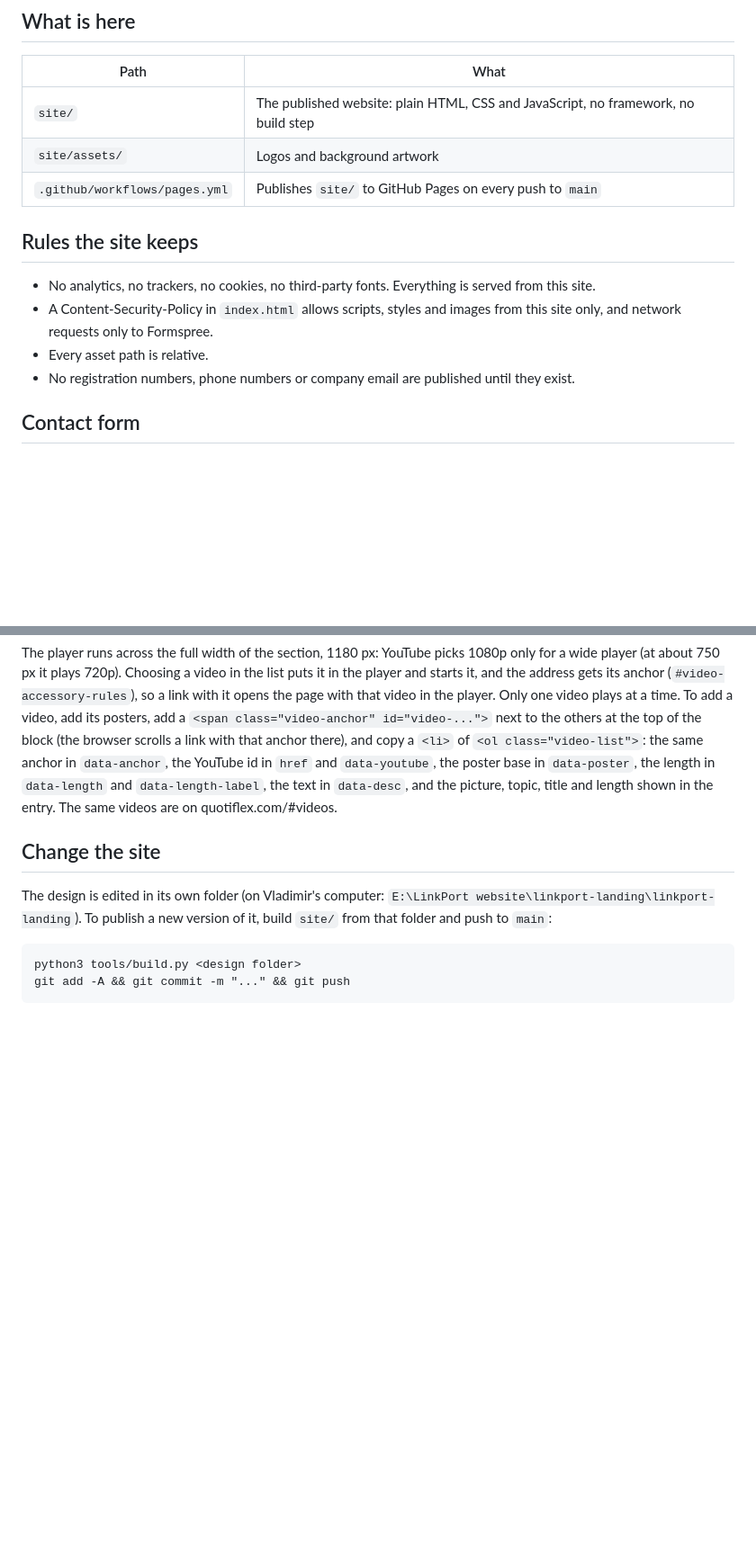
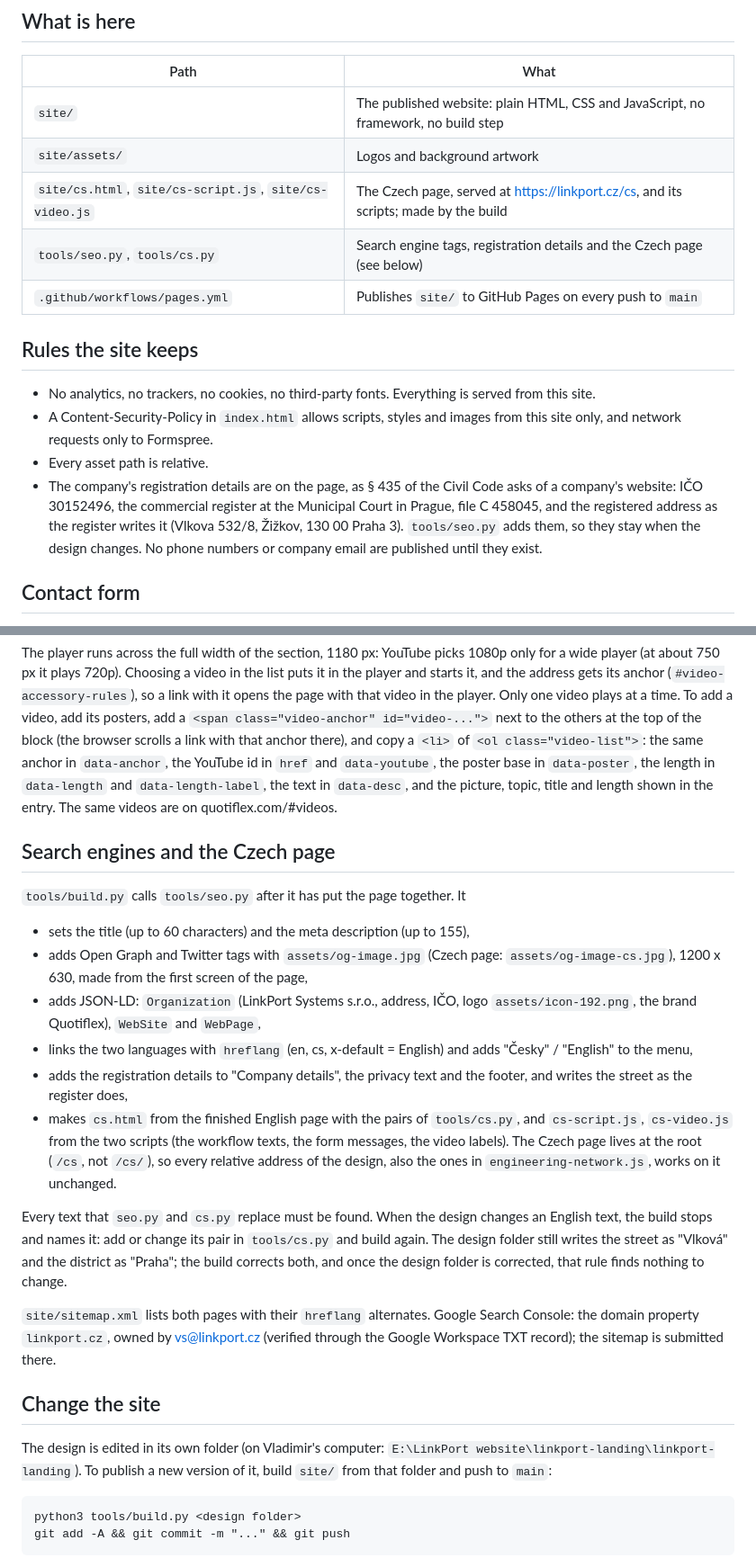
Before and after one commit to TeodorroHub/linkport-site, a Markdown page: README.md, 2 parts joined by grey strips. Shown at 90% size. Drawn GitHub-style; blank space fills up the shorter version.

Commit message:
README: search engines, the Czech page and the registration details
Co-Authored-By: Claude Opus 5.5 <noreply@anthropic.com>
Claude-Session: https://claude.ai/code/session_01ASfX2Y47VcCeS18XydeTHT

```diff
--- a/README.md
+++ b/README.md
@@ -17,6 +17,8 @@ four A records for the apex pointing to GitHub Pages and `www` as a CNAME to `te
 |---|---|
 | `site/` | The published website: plain HTML, CSS and JavaScript, no framework, no build step |
 | `site/assets/` | Logos and background artwork |
+| `site/cs.html`, `site/cs-script.js`, `site/cs-video.js` | The Czech page, served at https://linkport.cz/cs, and its scripts; made by the build |
+| `tools/seo.py`, `tools/cs.py` | Search engine tags, registration details and the Czech page (see below) |
 | `.github/workflows/pages.yml` | Publishes `site/` to GitHub Pages on every push to `main` |
 
 ## Rules the site keeps
@@ -25,7 +27,11 @@ four A records for the apex pointing to GitHub Pages and `www` as a CNAME to `te
 - A Content-Security-Policy in `index.html` allows scripts, styles and images from this site only,
   and network requests only to Formspree.
 - Every asset path is relative.
-- No registration numbers, phone numbers or company email are published until they exist.
+- The company's registration details are on the page, as § 435 of the Civil Code asks of a company's
+  website: IČO 30152496, the commercial register at the Municipal Court in Prague, file C 458045, and the
+  registered address as the register writes it (Vlkova 532/8, Žižkov, 130 00 Praha 3). `tools/seo.py`
+  adds them, so they stay when the design changes. No phone numbers or company email are published
+  until they exist.
 
 ## Contact form
 
@@ -68,6 +74,33 @@ poster base in `data-poster`, the length in `data-length` and `data-length-label
 `data-desc`, and the picture, topic, title and length shown in the entry. The same videos are on
 quotiflex.com/#videos.
 
+## Search engines and the Czech page
+
+`tools/build.py` calls `tools/seo.py` after it has put the page together. It
+
+- sets the title (up to 60 characters) and the meta description (up to 155),
+- adds Open Graph and Twitter tags with `assets/og-image.jpg` (Czech page: `assets/og-image-cs.jpg`),
+  1200 x 630, made from the first screen of the page,
+- adds JSON-LD: `Organization` (LinkPort Systems s.r.o., address, IČO, logo `assets/icon-192.png`,
+  the brand Quotiflex), `WebSite` and `WebPage`,
+- links the two languages with `hreflang` (en, cs, x-default = English) and adds "Česky" / "English" to
+  the menu,
+- adds the registration details to "Company details", the privacy text and the footer, and writes the
+  street as the register does,
+- makes `cs.html` from the finished English page with the pairs of `tools/cs.py`, and `cs-script.js`,
+  `cs-video.js` from the two scripts (the workflow texts, the form messages, the video labels). The
+  Czech page lives at the root (`/cs`, not `/cs/`), so every relative address of the design, also the
+  ones in `engineering-network.js`, works on it unchanged.
+
+Every text that `seo.py` and `cs.py` replace must be found. When the design changes an English text,
+the build stops and names it: add or change its pair in `tools/cs.py` and build again. The design
+folder still writes the street as "Vlková" and the district as "Praha"; the build corrects both, and
+once the design folder is corrected, that rule finds nothing to change.
+
+`site/sitemap.xml` lists both pages with their `hreflang` alternates. Google Search Console: the domain
+property `linkport.cz`, owned by vs@linkport.cz (verified through the Google Workspace TXT record);
+the sitemap is submitted there.
+
 ## Change the site
 
 The design is edited in its own folder (on Vladimir's computer: `E:\LinkPort website\linkport-landing\linkport-landing`).
```
